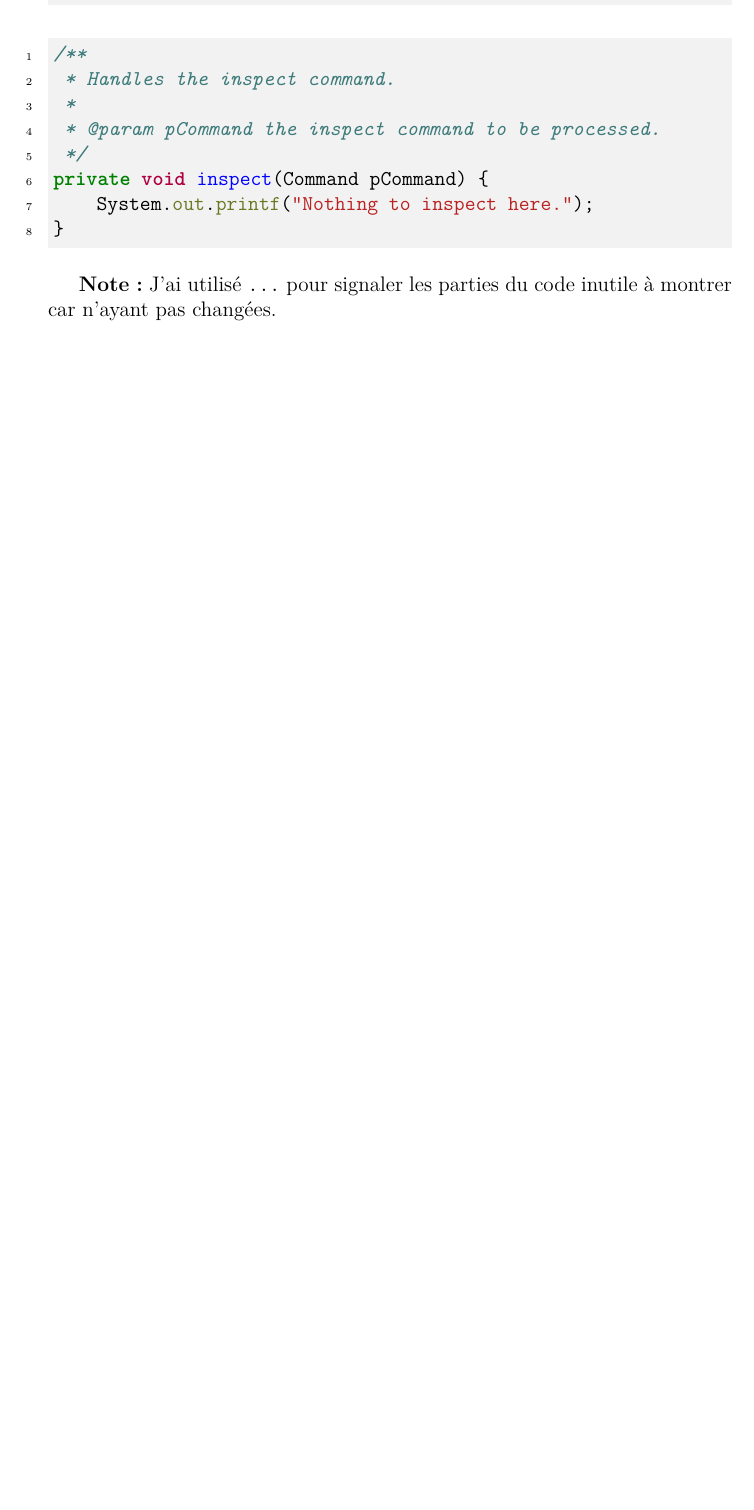
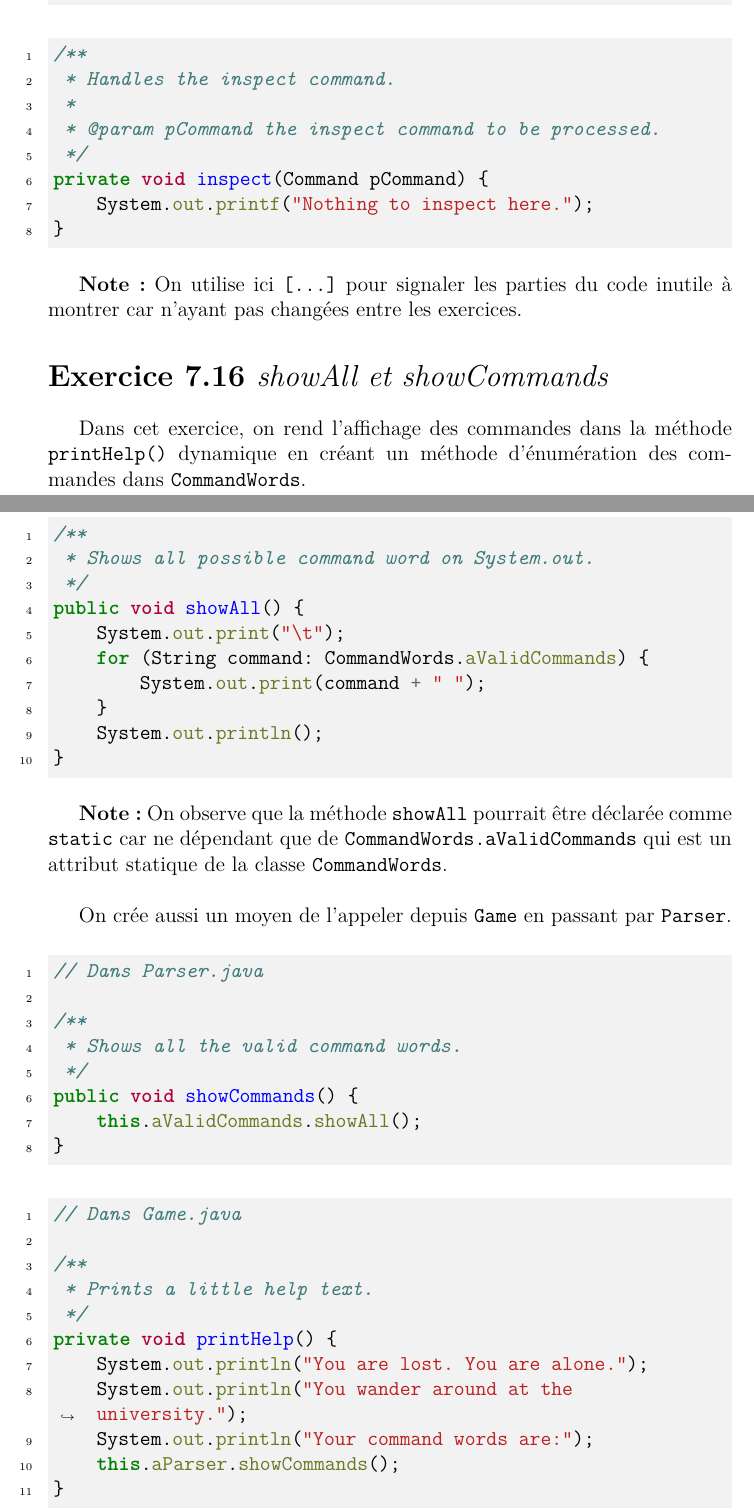
Before and after one commit to HelloEdit/zuul, a LaTeX document (report/report.tex): part of page 13 of 15 before the commit and two parts of pages 13 and 14 of 17 after it, the two joined at a grey line, cut so that both start at the same text, the shorter picture padded with empty space. Compiled offline with pdfLaTeX.

Commit message:
report ex 7.16 & 7.17

```diff
--- a/report/report.tex
+++ b/report/report.tex
@@ -413,7 +413,63 @@ private void inspect(Command pCommand) {
 }
 \end{minted}
 
-\textbf{Note:} J'ai utilisé \verb|...| pour signaler les parties du code inutile à montrer car n'ayant pas changées.
+\textbf{Note:} On utilise ici \verb|[...]| pour signaler les parties du code inutile à montrer car n'ayant pas changées entre les exercices.
+
+\end{exercise}
+
+
+\begin{exercise}[subtitle=showAll et showCommands]
+
+Dans cet exercice, on rend l'affichage des commandes dans la méthode \verb|printHelp()| dynamique en créant un méthode d'énumération des commandes dans \verb|CommandWords|.
+
+
+\begin{minted}{java}
+/**
+ * Shows all possible command word on System.out.
+ */
+public void showAll() {
+    System.out.print("\t");
+    for (String command: CommandWords.aValidCommands) {
+        System.out.print(command + " ");
+    }
+    System.out.println();
+}
+\end{minted}
+
+\textbf{Note:} On observe que la méthode \verb|showAll| pourrait être déclarée comme \verb|static| car ne dépendant que de \verb|CommandWords.aValidCommands| qui est un attribut statique de la classe \verb|CommandWords|.\\
+
+On crée aussi un moyen de l'appeler depuis \verb|Game| en passant par \verb|Parser|.
+
+\begin{minted}{java}
+// Dans Parser.java
+
+/**
+ * Shows all the valid command words.
+ */
+public void showCommands() {
+    this.aValidCommands.showAll();
+}
+\end{minted}
+
+\begin{minted}{java}
+// Dans Game.java
+
+/**
+ * Prints a little help text.
+ */
+private void printHelp() {
+    System.out.println("You are lost. You are alone.");
+    System.out.println("You wander around at the university.");
+    System.out.println("Your command words are:");
+    this.aParser.showCommands();
+}
+\end{minted}
+\end{exercise}
+
+\begin{exercise}[subtitle=Changer Game ?]
+
+Malgré toutes nos modifications, si l'on ajoute une nouvelle commande au jeu, il faudra quand même modifier la classe \verb|Game|. En effet, la méthode \verb|processCommand| contient un \verb|switch| dont on doit ajouter une nouvelle branche pour chaque nouvelle commande ajoutée.
+
 \end{exercise}
 
 \chapter{Mode d'emploi}
```
